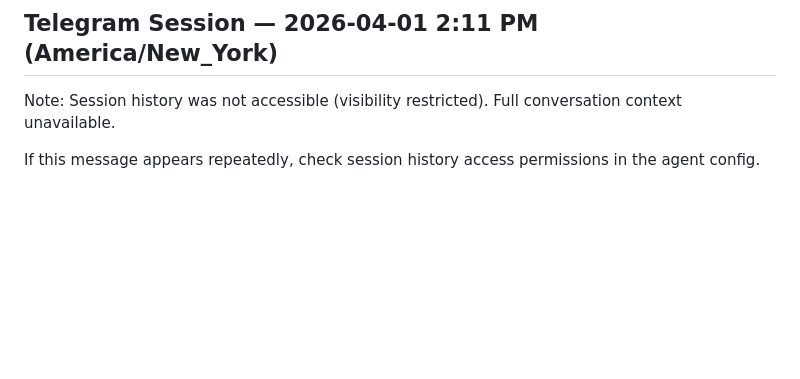
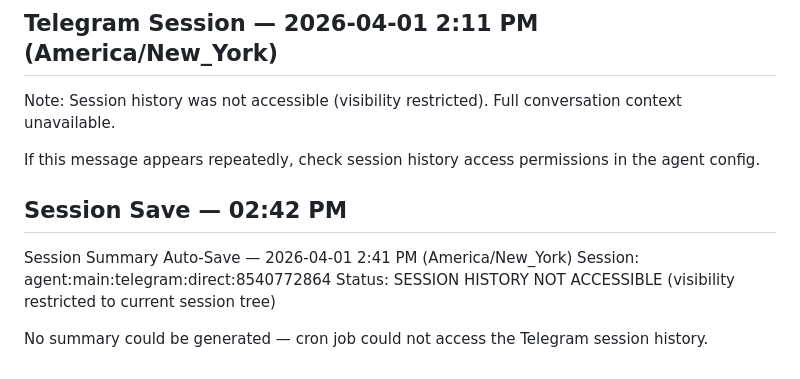
Before and after one commit to jccollinsdev/obsidian-vault, a Markdown page: 100-Memory/Daily/2026-04-01.md, the part around the change. Drawn GitHub-style; blank space fills up the shorter version.

Commit message:
Session save: 2026-04-01 02:42 PM

```diff
--- a/100-Memory/Daily/2026-04-01.md
+++ b/100-Memory/Daily/2026-04-01.md
@@ -251,3 +251,11 @@ Session transcript files were checked but contained no readable message content.
 Note: Session history was not accessible (visibility restricted). Full conversation context unavailable.
 
 If this message appears repeatedly, check session history access permissions in the agent config.
+
+## Session Save — 02:42 PM
+
+Session Summary Auto-Save — 2026-04-01 2:41 PM (America/New_York)
+Session: agent:main:telegram:direct:8540772864
+Status: SESSION HISTORY NOT ACCESSIBLE (visibility restricted to current session tree)
+
+No summary could be generated — cron job could not access the Telegram session history.
```
Also changed, not shown: 100-Memory/Sessions/2026-04-01-1442.md (added, +5 -0 lines).
